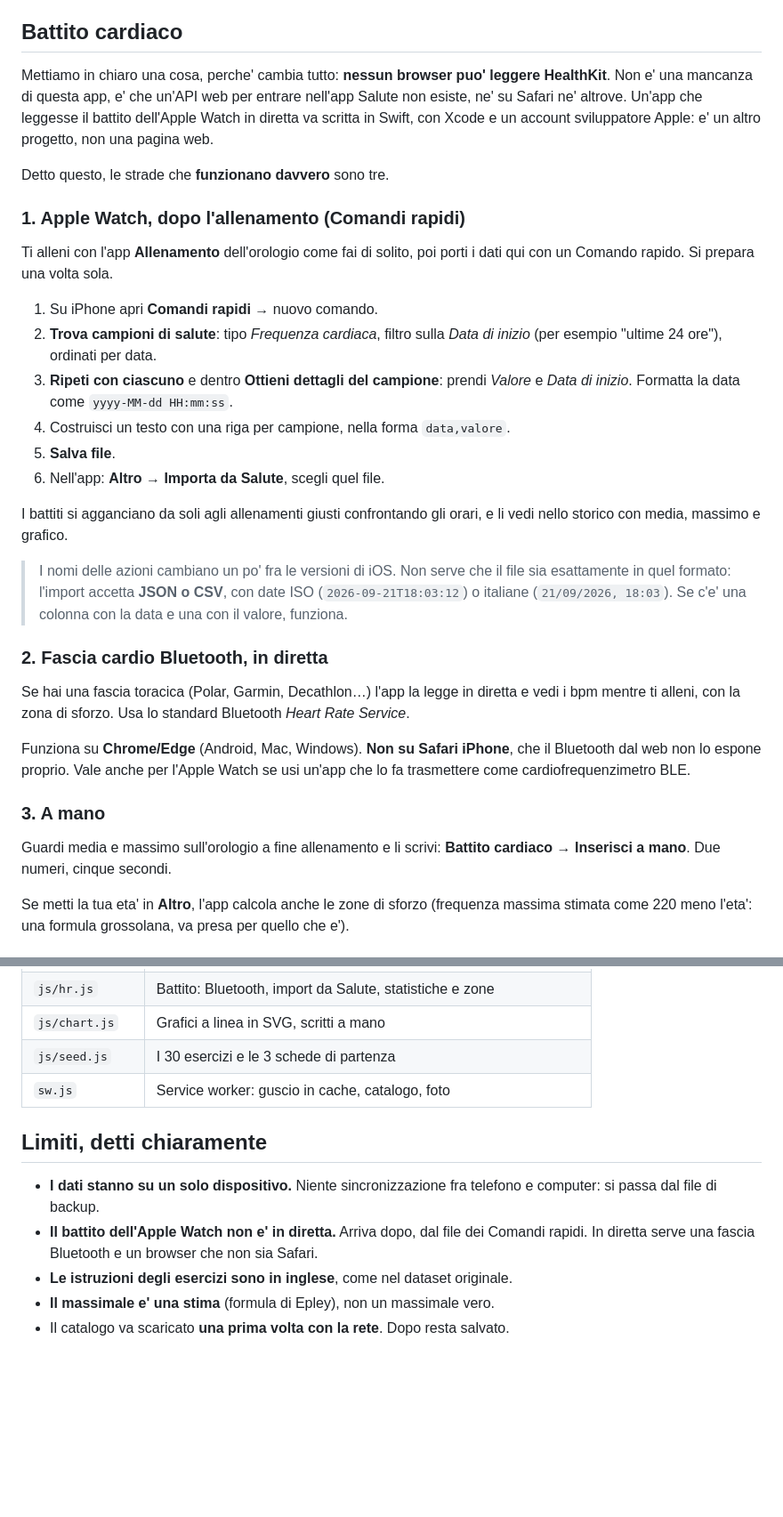
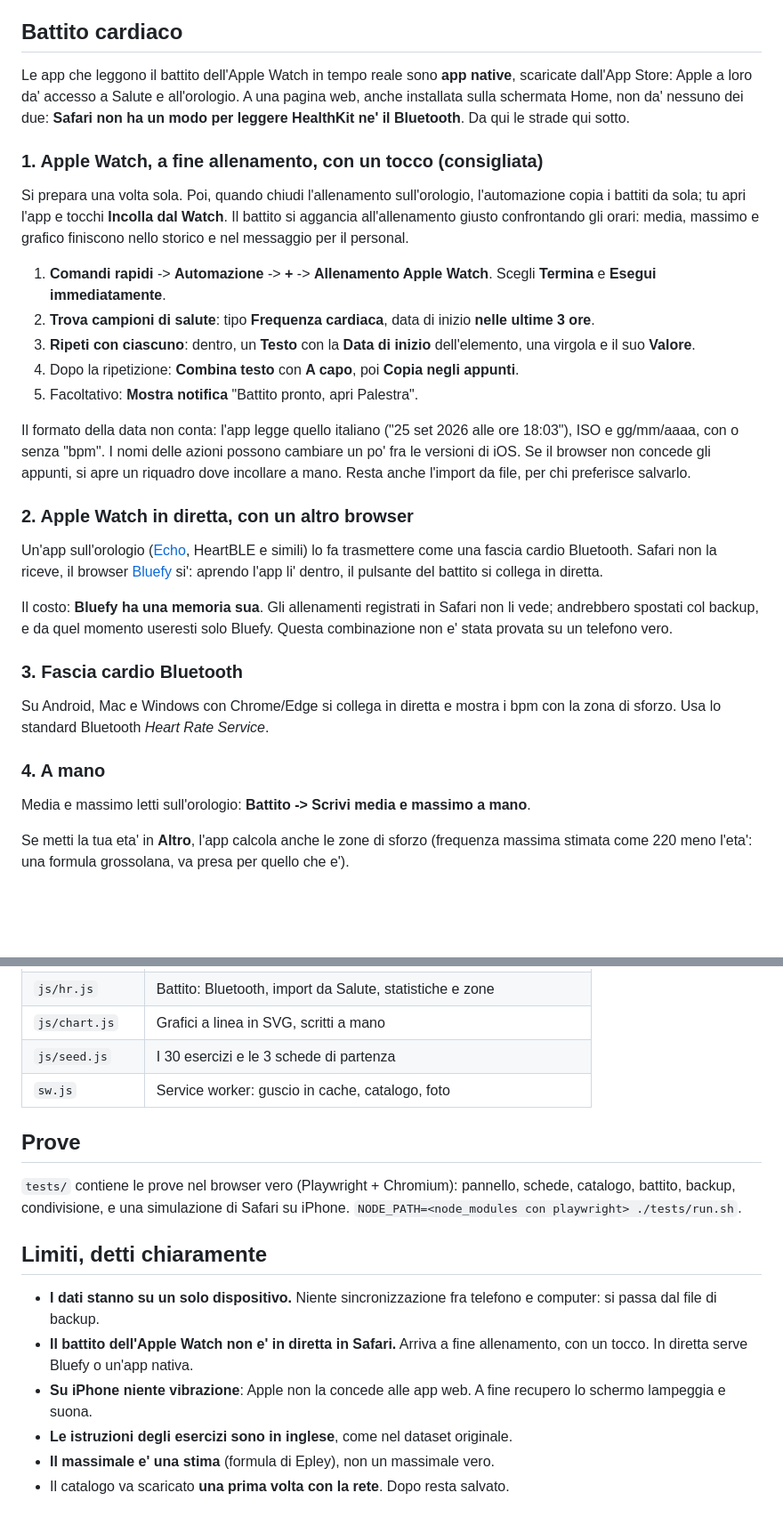
Before and after one commit to megagiov/ginevra, a Markdown page: palestra/README.md, 2 parts joined by grey strips. Shown at 89% size. Rendered like a GitHub page; blank space fills up the shorter version.

Commit message:
README: battito dall'Apple Watch, vibrazione su iPhone, prove
Descriveva ancora l'import del battito da file salvato. Ora spiega perche' le
app native leggono il Watch in tempo reale e una web app no, la ricetta
dell'automazione di fine allenamento con "Incolla dal Watch", la via in
diretta con Bluefy e il suo costo, l'assenza di vibrazione su iPhone, e come
lanciare le prove in tests/.

Co-Authored-By: Claude Opus 5.5 <noreply@anthropic.com>
Claude-Session: https://claude.ai/code/session_01LijFuR9KgPxru17KUe1xDJ

```diff
--- a/palestra/README.md
+++ b/palestra/README.md
@@ -93,50 +93,56 @@ con *Importa backup* (ti chiede se sostituire tutto o unire).
 
 ## Battito cardiaco
 
-Mettiamo in chiaro una cosa, perche' cambia tutto: **nessun browser puo' leggere
-HealthKit**. Non e' una mancanza di questa app, e' che un'API web per entrare
-nell'app Salute non esiste, ne' su Safari ne' altrove. Un'app che leggesse il
-battito dell'Apple Watch in diretta va scritta in Swift, con Xcode e un account
-sviluppatore Apple: e' un altro progetto, non una pagina web.
+Le app che leggono il battito dell'Apple Watch in tempo reale sono **app
+native**, scaricate dall'App Store: Apple a loro da' accesso a Salute e
+all'orologio. A una pagina web, anche installata sulla schermata Home, non da'
+nessuno dei due: **Safari non ha un modo per leggere HealthKit ne' il
+Bluetooth**. Da qui le strade qui sotto.
 
-Detto questo, le strade che **funzionano davvero** sono tre.
+### 1. Apple Watch, a fine allenamento, con un tocco (consigliata)
 
-### 1. Apple Watch, dopo l'allenamento (Comandi rapidi)
+Si prepara una volta sola. Poi, quando chiudi l'allenamento sull'orologio,
+l'automazione copia i battiti da sola; tu apri l'app e tocchi **Incolla dal
+Watch**. Il battito si aggancia all'allenamento giusto confrontando gli orari:
+media, massimo e grafico finiscono nello storico e nel messaggio per il
+personal.
 
-Ti alleni con l'app **Allenamento** dell'orologio come fai di solito, poi porti
-i dati qui con un Comando rapido. Si prepara una volta sola.
+1. **Comandi rapidi** -> **Automazione** -> **+** -> **Allenamento Apple
+   Watch**. Scegli **Termina** e **Esegui immediatamente**.
+2. **Trova campioni di salute**: tipo **Frequenza cardiaca**, data di inizio
+   **nelle ultime 3 ore**.
+3. **Ripeti con ciascuno**: dentro, un **Testo** con la **Data di inizio**
+   dell'elemento, una virgola e il suo **Valore**.
+4. Dopo la ripetizione: **Combina testo** con **A capo**, poi **Copia negli
+   appunti**.
+5. Facoltativo: **Mostra notifica** "Battito pronto, apri Palestra".
 
-1. Su iPhone apri **Comandi rapidi** → nuovo comando.
-2. **Trova campioni di salute**: tipo *Frequenza cardiaca*, filtro sulla *Data
-   di inizio* (per esempio "ultime 24 ore"), ordinati per data.
-3. **Ripeti con ciascuno** e dentro **Ottieni dettagli del campione**: prendi
-   *Valore* e *Data di inizio*. Formatta la data come `yyyy-MM-dd HH:mm:ss`.
-4. Costruisci un testo con una riga per campione, nella forma `data,valore`.
-5. **Salva file**.
-6. Nell'app: **Altro → Importa da Salute**, scegli quel file.
+Il formato della data non conta: l'app legge quello italiano ("25 set 2026
+alle ore 18:03"), ISO e gg/mm/aaaa, con o senza "bpm". I nomi delle azioni
+possono cambiare un po' fra le versioni di iOS. Se il browser non concede gli
+appunti, si apre un riquadro dove incollare a mano. Resta anche l'import da
+file, per chi preferisce salvarlo.
 
-I battiti si agganciano da soli agli allenamenti giusti confrontando gli orari,
-e li vedi nello storico con media, massimo e grafico.
+### 2. Apple Watch in diretta, con un altro browser
 
-> I nomi delle azioni cambiano un po' fra le versioni di iOS. Non serve che il
-> file sia esattamente in quel formato: l'import accetta **JSON o CSV**, con date
-> ISO (`2026-09-21T18:03:12`) o italiane (`21/09/2026, 18:03`). Se c'e' una
-> colonna con la data e una con il valore, funziona.
+Un'app sull'orologio ([Echo](https://echoheartrate.com/), HeartBLE e simili)
+lo fa trasmettere come una fascia cardio Bluetooth. Safari non la riceve, il
+browser [Bluefy](https://apps.apple.com/us/app/bluefy-web-ble-browser/id1492822055)
+si': aprendo l'app li' dentro, il pulsante del battito si collega in diretta.
 
-### 2. Fascia cardio Bluetooth, in diretta
+Il costo: **Bluefy ha una memoria sua**. Gli allenamenti registrati in Safari
+non li vede; andrebbero spostati col backup, e da quel momento useresti solo
+Bluefy. Questa combinazione non e' stata provata su un telefono vero.
 
-Se hai una fascia toracica (Polar, Garmin, Decathlon…) l'app la legge in diretta
-e vedi i bpm mentre ti alleni, con la zona di sforzo. Usa lo standard Bluetooth
-*Heart Rate Service*.
+### 3. Fascia cardio Bluetooth
 
-Funziona su **Chrome/Edge** (Android, Mac, Windows). **Non su Safari iPhone**,
-che il Bluetooth dal web non lo espone proprio. Vale anche per l'Apple Watch se
-usi un'app che lo fa trasmettere come cardiofrequenzimetro BLE.
+Su Android, Mac e Windows con Chrome/Edge si collega in diretta e mostra i bpm
+con la zona di sforzo. Usa lo standard Bluetooth *Heart Rate Service*.
 
-### 3. A mano
+### 4. A mano
 
-Guardi media e massimo sull'orologio a fine allenamento e li scrivi:
-**Battito cardiaco → Inserisci a mano**. Due numeri, cinque secondi.
+Media e massimo letti sull'orologio: **Battito -> Scrivi media e massimo a
+mano**.
 
 Se metti la tua eta' in **Altro**, l'app calcola anche le zone di sforzo
 (frequenza massima stimata come 220 meno l'eta': una formula grossolana, va
@@ -188,13 +194,20 @@ Niente framework, niente build, niente `node_modules`: si apre e va.
 | `js/seed.js` | I 30 esercizi e le 3 schede di partenza |
 | `sw.js` | Service worker: guscio in cache, catalogo, foto |
 
+## Prove
+
+`tests/` contiene le prove nel browser vero (Playwright + Chromium): pannello,
+schede, catalogo, battito, backup, condivisione, e una simulazione di Safari
+su iPhone. `NODE_PATH=<node_modules con playwright> ./tests/run.sh`.
+
 ## Limiti, detti chiaramente
 
 - **I dati stanno su un solo dispositivo.** Niente sincronizzazione fra telefono
   e computer: si passa dal file di backup.
-- **Il battito dell'Apple Watch non e' in diretta.** Arriva dopo, dal file dei
-  Comandi rapidi. In diretta serve una fascia Bluetooth e un browser che non sia
-  Safari.
+- **Il battito dell'Apple Watch non e' in diretta in Safari.** Arriva a fine
+  allenamento, con un tocco. In diretta serve Bluefy o un'app nativa.
+- **Su iPhone niente vibrazione**: Apple non la concede alle app web. A fine
+  recupero lo schermo lampeggia e suona.
 - **Le istruzioni degli esercizi sono in inglese**, come nel dataset originale.
 - **Il massimale e' una stima** (formula di Epley), non un massimale vero.
 - Il catalogo va scaricato **una prima volta con la rete**. Dopo resta salvato.
```
